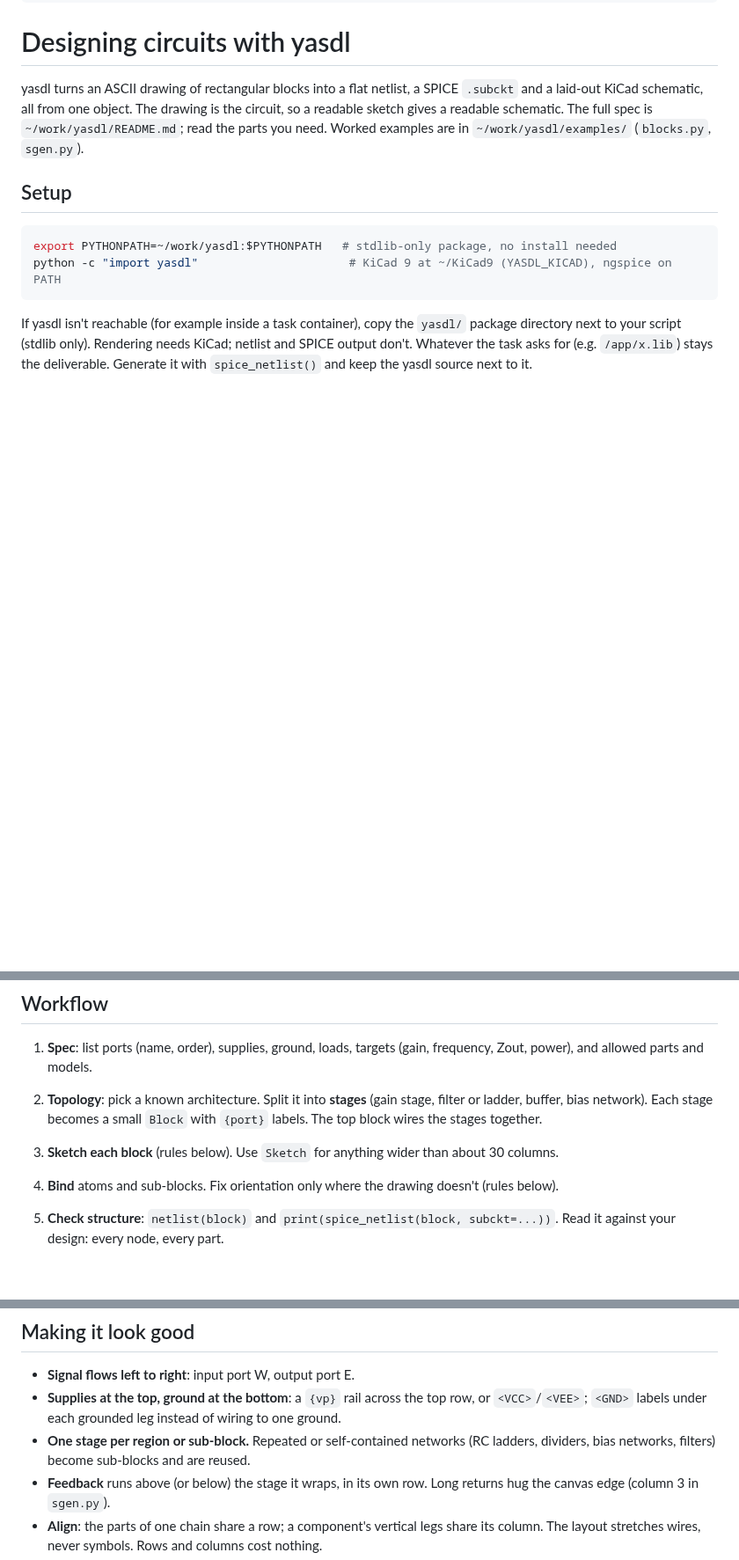
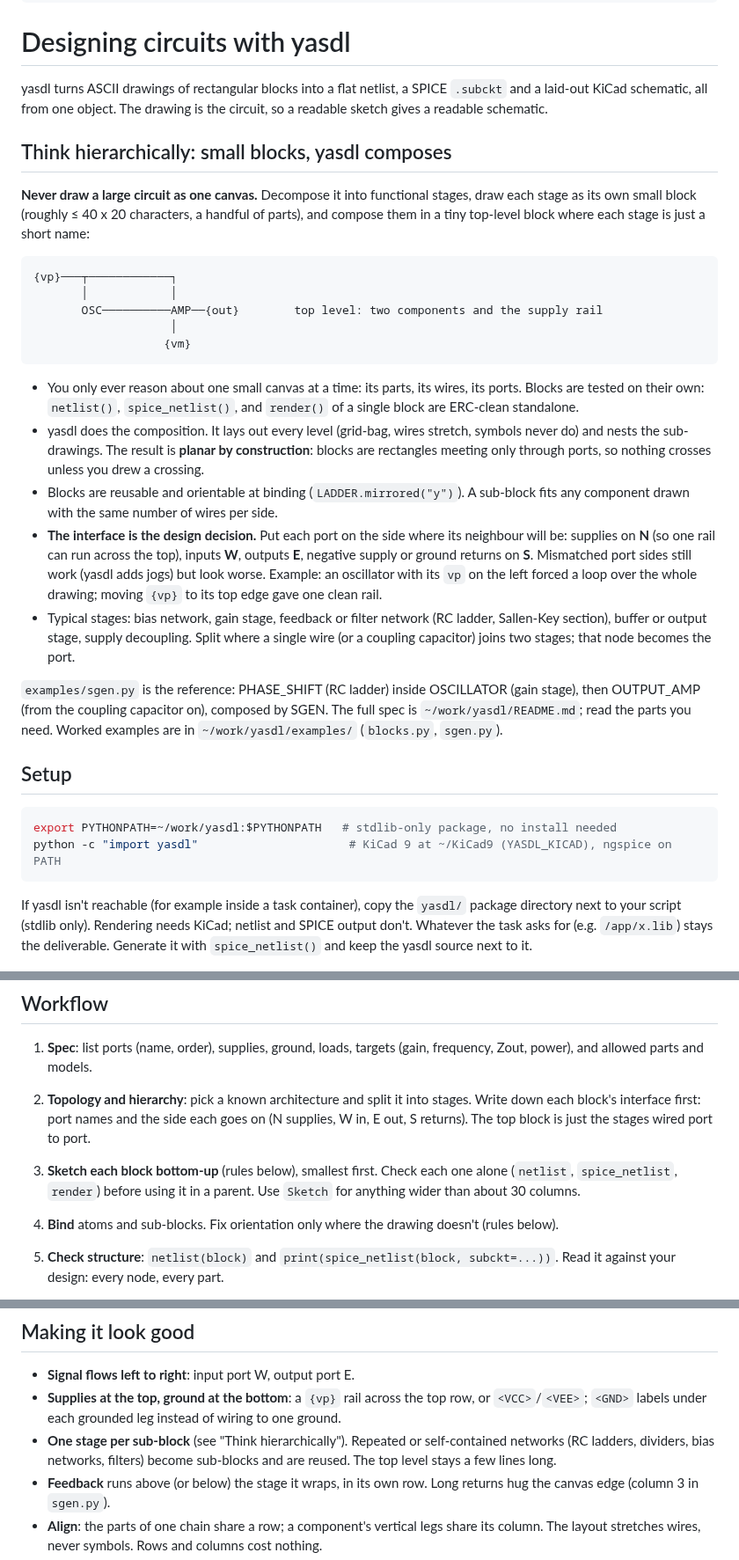
Before and after one commit to deniskokarev/yasdl, a Markdown page: skills/yasdl-circuit-design/SKILL.md, 3 parts joined by grey strips. Shown at 88% size. Rendered like a GitHub page; blank space fills up the shorter version.

````diff
--- a/skills/yasdl-circuit-design/SKILL.md
+++ b/skills/yasdl-circuit-design/SKILL.md
@@ -12,9 +12,43 @@ description: |
 
 # Designing circuits with yasdl
 
-yasdl turns an ASCII drawing of rectangular blocks into a flat netlist, a SPICE `.subckt` and a
+yasdl turns ASCII drawings of rectangular blocks into a flat netlist, a SPICE `.subckt` and a
 laid-out KiCad schematic, all from one object. The drawing is the circuit, so a readable sketch
-gives a readable schematic. The full spec is `~/work/yasdl/README.md`; read the parts you need.
+gives a readable schematic.
+
+## Think hierarchically: small blocks, yasdl composes
+
+**Never draw a large circuit as one canvas.** Decompose it into functional stages, draw each
+stage as its own small block (roughly ≤ 40 x 20 characters, a handful of parts), and compose
+them in a tiny top-level block where each stage is just a short name:
+
+```
+{vp}───┬────────────┐
+       │            │
+       OSC──────────AMP──{out}        top level: two components and the supply rail
+                    │
+                   {vm}
+```
+
+- You only ever reason about one small canvas at a time: its parts, its wires, its ports.
+  Blocks are tested on their own: `netlist()`, `spice_netlist()`, and `render()` of a single
+  block are ERC-clean standalone.
+- yasdl does the composition. It lays out every level (grid-bag, wires stretch, symbols
+  never do) and nests the sub-drawings. The result is **planar by construction**: blocks are
+  rectangles meeting only through ports, so nothing crosses unless you drew a crossing.
+- Blocks are reusable and orientable at binding (`LADDER.mirrored("y")`). A sub-block fits
+  any component drawn with the same number of wires per side.
+- **The interface is the design decision.** Put each port on the side where its neighbour
+  will be: supplies on **N** (so one rail can run across the top), inputs **W**, outputs
+  **E**, negative supply or ground returns on **S**. Mismatched port sides still work (yasdl
+  adds jogs) but look worse. Example: an oscillator with its `vp` on the left forced a loop
+  over the whole drawing; moving `{vp}` to its top edge gave one clean rail.
+- Typical stages: bias network, gain stage, feedback or filter network (RC ladder, Sallen-Key
+  section), buffer or output stage, supply decoupling. Split where a single wire (or a
+  coupling capacitor) joins two stages; that node becomes the port.
+
+`examples/sgen.py` is the reference: PHASE_SHIFT (RC ladder) inside OSCILLATOR (gain stage),
+then OUTPUT_AMP (from the coupling capacitor on), composed by SGEN. The full spec is `~/work/yasdl/README.md`; read the parts you need.
 Worked examples are in `~/work/yasdl/examples/` (`blocks.py`, `sgen.py`).
 
 ## Setup
@@ -33,10 +67,12 @@ don't. Whatever the task asks for (e.g. `/app/x.lib`) stays the deliverable. Gen
 
 1. **Spec**: list ports (name, order), supplies, ground, loads, targets (gain, frequency, Zout,
    power), and allowed parts and models.
-2. **Topology**: pick a known architecture. Split it into **stages** (gain stage, filter or
-   ladder, buffer, bias network). Each stage becomes a small `Block` with `{port}` labels.
-   The top block wires the stages together.
-3. **Sketch each block** (rules below). Use `Sketch` for anything wider than about 30 columns.
+2. **Topology and hierarchy**: pick a known architecture and split it into stages. Write down
+   each block's interface first: port names and the side each goes on (N supplies, W in,
+   E out, S returns). The top block is just the stages wired port to port.
+3. **Sketch each block bottom-up** (rules below), smallest first. Check each one alone
+   (`netlist`, `spice_netlist`, `render`) before using it in a parent. Use `Sketch` for anything
+   wider than about 30 columns.
 4. **Bind** atoms and sub-blocks. Fix orientation only where the drawing doesn't (rules below).
 5. **Check structure**: `netlist(block)` and `print(spice_netlist(block, subckt=...))`. Read it
    against your design: every node, every part.
@@ -92,8 +128,9 @@ Hard rules, all enforced with precise errors:
 - **Signal flows left to right**: input port W, output port E.
 - **Supplies at the top, ground at the bottom**: a `{vp}` rail across the top row, or
   `<VCC>`/`<VEE>`; `<GND>` labels under each grounded leg instead of wiring to one ground.
-- **One stage per region or sub-block.** Repeated or self-contained networks (RC ladders,
-  dividers, bias networks, filters) become sub-blocks and are reused.
+- **One stage per sub-block** (see "Think hierarchically"). Repeated or self-contained
+  networks (RC ladders, dividers, bias networks, filters) become sub-blocks and are reused.
+  The top level stays a few lines long.
 - **Feedback** runs above (or below) the stage it wraps, in its own row. Long returns hug the
   canvas edge (column 3 in `sgen.py`).
 - **Align**: the parts of one chain share a row; a component's vertical legs share its
````
Also changed, not shown: README.md (+10 -2 lines), docs/examples/Oscillator.png (added), docs/examples/OutputAmp.png (added), docs/examples/SGen.png, 13 other files.
